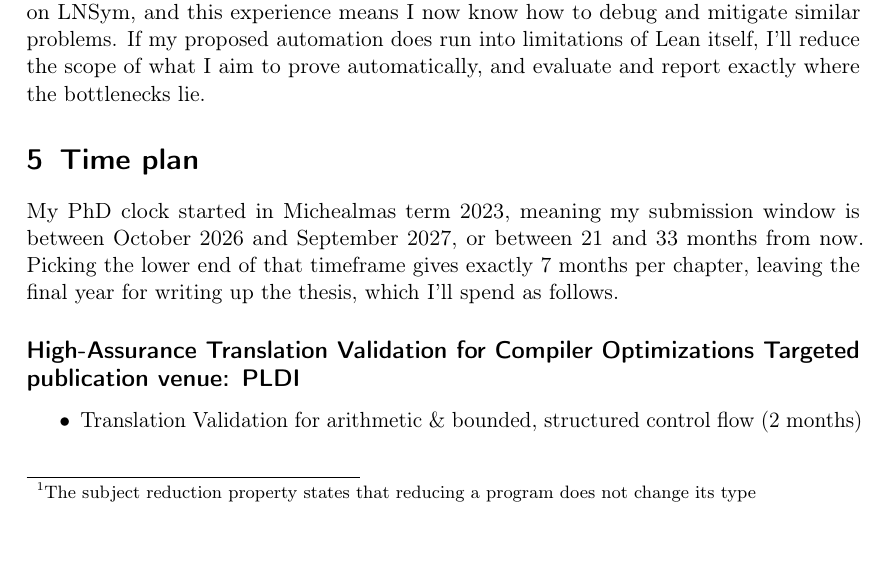
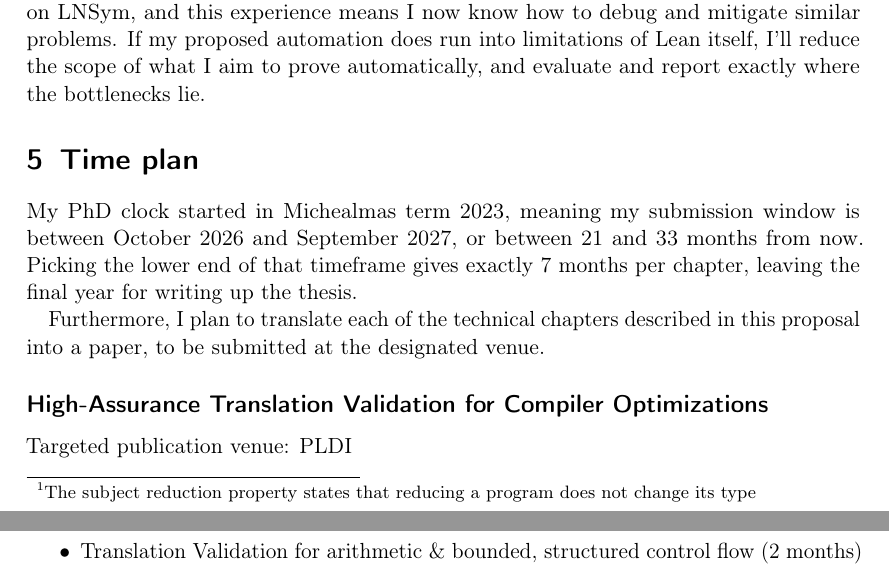
Before and after one commit to alexkeizer/phd-y1-review, a LaTeX document (paper.tex): part of page 9 of 13 before the commit and two parts of pages 9 and 10 of 13 after it, the two joined at a grey line, cut so that both start at the same text. Compiled offline with pdfLaTeX.

Commit message:
fix publication venue

```diff
--- a/paper.tex
+++ b/paper.tex
@@ -667,11 +667,12 @@ evaluate and report exactly where the bottlenecks lie.
 My PhD clock started in Michealmas term 2023, meaning my submission
 window is between October 2026 and September 2027, or between 21 and 33
 months from now. Picking the lower end of that timeframe gives exactly 7
-months per chapter, leaving the final year for writing up the thesis, which I'll
-spend as follows.
+months per chapter, leaving the final year for writing up the thesis.
 
-\subsection*{High-Assurance Translation Validation for Compiler Optimizations
-Targeted publication venue: PLDI}
+Furthermore, I plan to translate each of the technical chapters described in this proposal into a paper, to be submitted at the designated venue.
+
+\subsection*{High-Assurance Translation Validation for Compiler Optimizations}
+Targeted publication venue: PLDI
 
 \begin{itemize}
 \item
```
Also changed, not shown: paper.tex (3 more changed lines).
